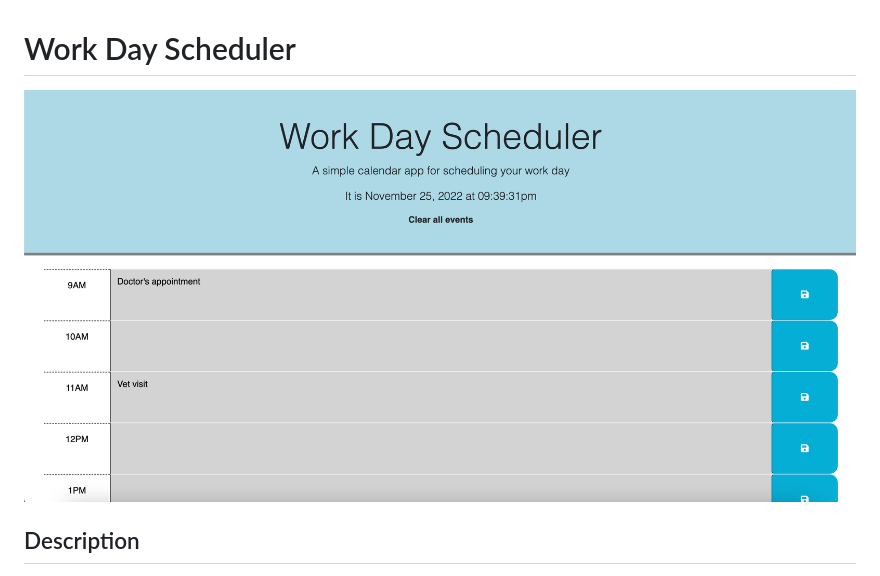
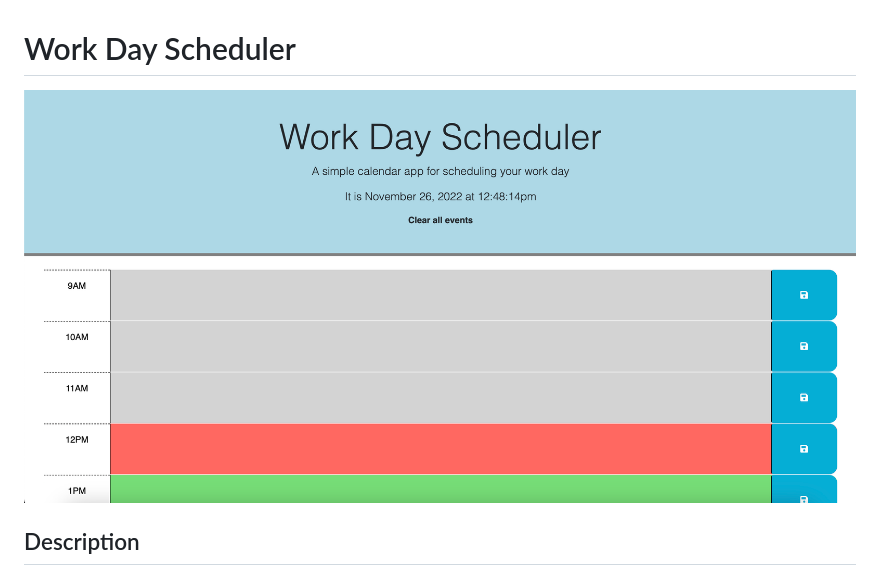
Before and after one commit to RetroTechCode/Work-day-scheduler, a Markdown page: README.md, the part around the change. GitHub-like rendering; pictures changed too: Assets/images/webpageNoon.png (added).

Commit message:
Update screenshot in README

```diff
--- a/README.md
+++ b/README.md
@@ -1,6 +1,6 @@
 # Work Day Scheduler
 
-![The top of the webpage](./Assets/images/webpage.png)
+![The top of the webpage](./Assets/images/webpageNoon.png)
 
 ## Description
 This application was built to help users organize their day. It allows users to type events or descriptions into the text boxes beside each given time and then save them individually for each hour. The visuals on the page also change based off of the whether each given time has already past, is the present time, or is a time coming later in the day. The user has the option to clear all events to avoid having the manually clear each event manually.
```
